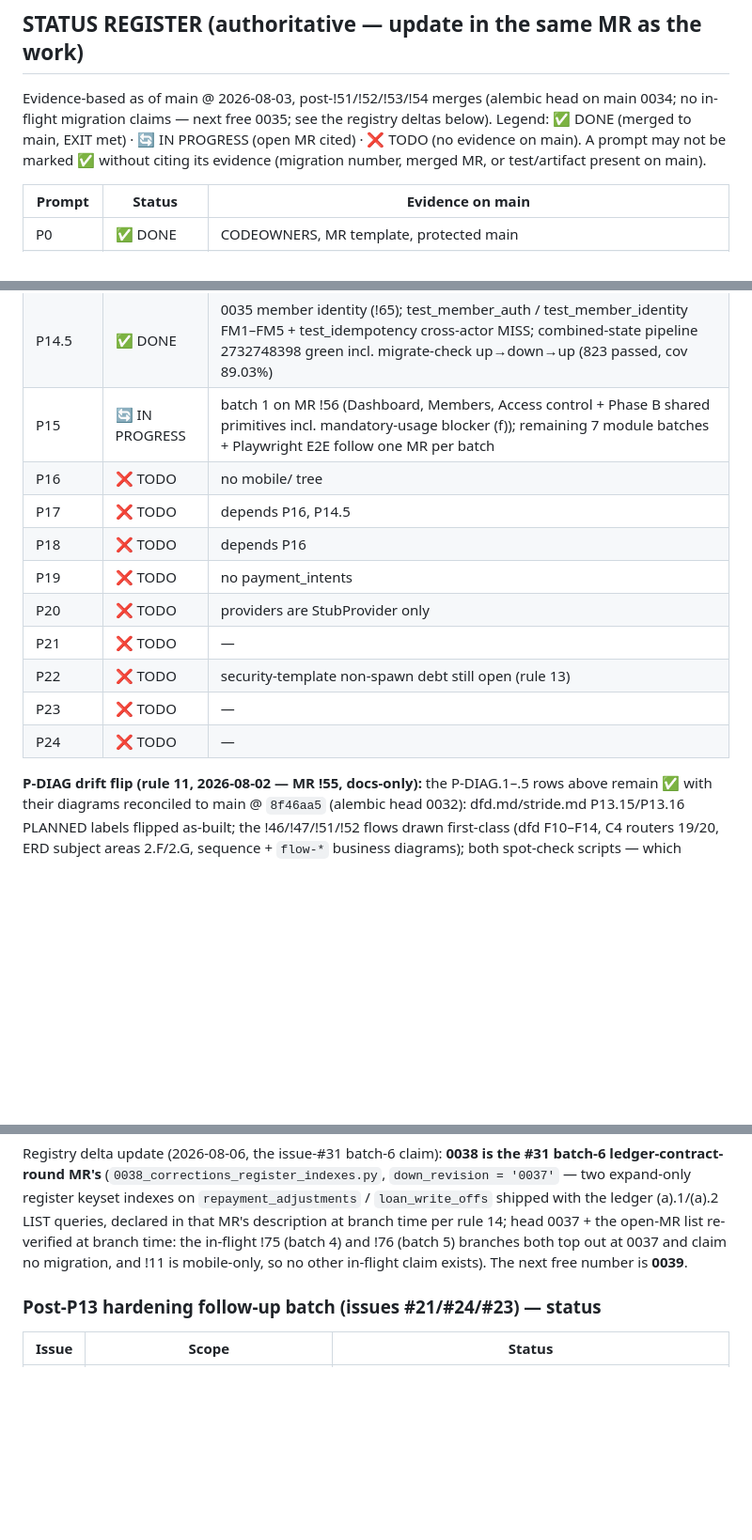
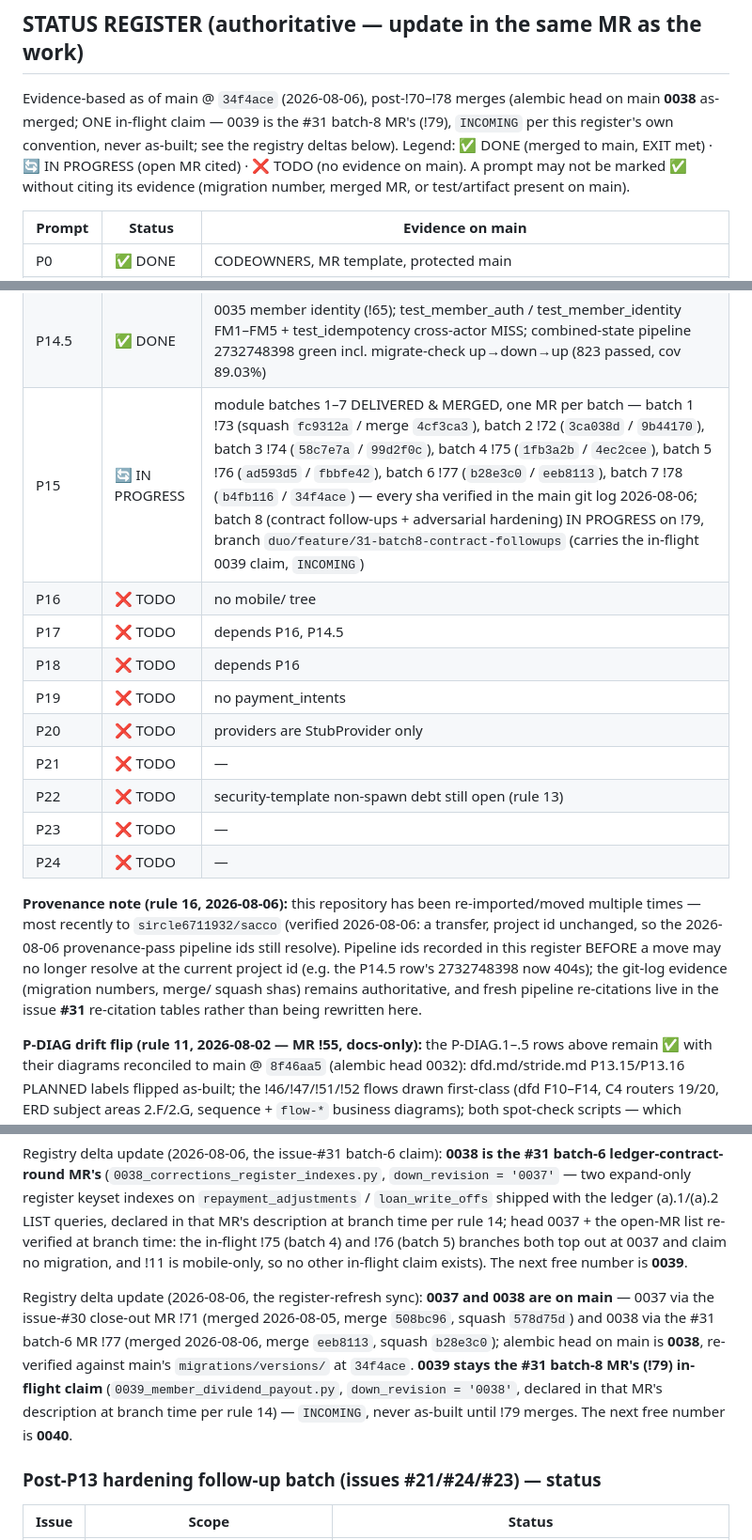
Before and after one commit to Benson-Kim/genesis-sacco, a Markdown page: docs/BUILD_PROMPTS.md, 3 parts joined by grey strips. Shown at 94% size. GitHub-like rendering; blank space fills up the shorter version.

Commit message:
docs: STATUS REGISTER as-built refresh — main @ 34f4ace, head 0038, P15 batches 1-7 merged, rule-16 provenance note

```diff
--- a/docs/BUILD_PROMPTS.md
+++ b/docs/BUILD_PROMPTS.md
@@ -12,9 +12,10 @@ Prompt format: ROLE / DEPENDS / PROMPT (give verbatim to the executor) / EXIT.
 
 ## STATUS REGISTER (authoritative — update in the same MR as the work)
 
-Evidence-based as of main @ 2026-08-03, post-!51/!52/!53/!54 merges
-(alembic head on main 0034; no in-flight migration claims — next free
-0035; see the registry deltas below). Legend: ✅ DONE (merged to main, EXIT met) · 🔄 IN PROGRESS
+Evidence-based as of main @ `34f4ace` (2026-08-06), post-!70–!78
+merges (alembic head on main **0038** as-merged; ONE in-flight claim —
+0039 is the #31 batch-8 MR's (!79), `INCOMING` per this register's own
+convention, never as-built; see the registry deltas below). Legend: ✅ DONE (merged to main, EXIT met) · 🔄 IN PROGRESS
 (open MR cited) · ❌ TODO (no evidence on main). A prompt may not be
 marked ✅ without citing its evidence (migration number, merged MR,
 or test/artifact present on main).
@@ -57,7 +58,7 @@ or test/artifact present on main).
 | P-DIAG.5 | ✅ DONE | sequence-committee-voting / -outbox-dispatch / -snapshot-bind-reverify |
 | P14 | ✅ DONE | !13 merged 2026-08-03; web:* jobs green (incl. spec/client drift + permanent stale-client negative proof) |
 | P14.5 | ✅ DONE | 0035 member identity (!65); test_member_auth / test_member_identity FM1–FM5 + test_idempotency cross-actor MISS; combined-state pipeline 2732748398 green incl. migrate-check up→down→up (823 passed, cov 89.03%) |
-| P15 | 🔄 IN PROGRESS | batch 1 on MR !56 (Dashboard, Members, Access control + Phase B shared primitives incl. mandatory-usage blocker (f)); remaining 7 module batches + Playwright E2E follow one MR per batch |
+| P15 | 🔄 IN PROGRESS | module batches 1–7 DELIVERED & MERGED, one MR per batch — batch 1 !73 (squash `fc9312a` / merge `4cf3ca3`), batch 2 !72 (`3ca038d` / `9b44170`), batch 3 !74 (`58c7e7a` / `99d2f0c`), batch 4 !75 (`1fb3a2b` / `4ec2cee`), batch 5 !76 (`ad593d5` / `fbbfe42`), batch 6 !77 (`b28e3c0` / `eeb8113`), batch 7 !78 (`b4fb116` / `34f4ace`) — every sha verified in the main git log 2026-08-06; batch 8 (contract follow-ups + adversarial hardening) IN PROGRESS on !79, branch `duo/feature/31-batch8-contract-followups` (carries the in-flight 0039 claim, `INCOMING`) |
 | P16 | ❌ TODO | no mobile/ tree |
 | P17 | ❌ TODO | depends P16, P14.5 |
 | P18 | ❌ TODO | depends P16 |
@@ -67,6 +68,17 @@ or test/artifact present on main).
 | P22 | ❌ TODO | security-template non-spawn debt still open (rule 13) |
 | P23 | ❌ TODO | — |
 | P24 | ❌ TODO | — |
+
+**Provenance note (rule 16, 2026-08-06):** this repository has been
+re-imported/moved multiple times — most recently to
+`sircle6711932/sacco` (verified 2026-08-06: a transfer, project id
+unchanged, so the 2026-08-06 provenance-pass pipeline ids still
+resolve). Pipeline ids recorded in this register BEFORE a move may no
+longer resolve at the current project id (e.g. the P14.5 row's
+2732748398 now 404s); the git-log evidence (migration numbers, merge/
+squash shas) remains authoritative, and fresh pipeline re-citations
+live in the issue **#31** re-citation tables rather than being
+rewritten here.
 
 **P-DIAG drift flip (rule 11, 2026-08-02 — MR !55, docs-only):** the
 P-DIAG.1–.5 rows above remain ✅ with their diagrams reconciled to
@@ -160,6 +172,17 @@ declared in that MR's description at branch time per rule 14; head
 (batch 4) and !76 (batch 5) branches both top out at 0037 and claim no
 migration, and !11 is mobile-only, so no other in-flight claim
 exists). The next free number is **0039**.
+
+Registry delta update (2026-08-06, the register-refresh sync): **0037
+and 0038 are on main** — 0037 via the issue-#30 close-out MR !71
+(merged 2026-08-05, merge `508bc96`, squash `578d75d`) and 0038 via
+the #31 batch-6 MR !77 (merged 2026-08-06, merge `eeb8113`, squash
+`b28e3c0`); alembic head on main is **0038**, re-verified against
+main's `migrations/versions/` at `34f4ace`. **0039 stays the #31
+batch-8 MR's (!79) in-flight claim**
+(`0039_member_dividend_payout.py`, `down_revision = '0038'`, declared
+in that MR's description at branch time per rule 14) — `INCOMING`,
+never as-built until !79 merges. The next free number is **0040**.
 
 ### Post-P13 hardening follow-up batch (issues #21/#24/#23) — status
 
```
